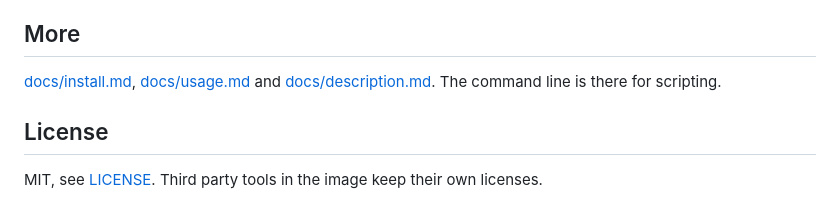
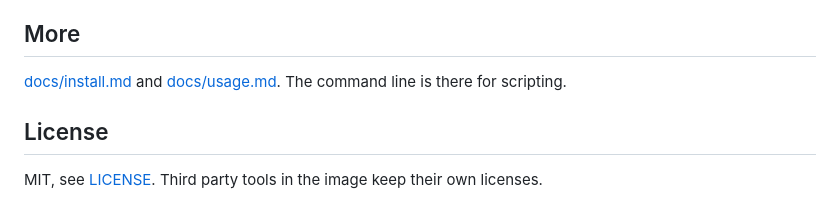
Before and after one commit to Ani07-05/rehub, a Markdown page: README.md, the part around the change. GitHub-like rendering.

Commit message:
docs: drop description page

```diff
--- a/README.md
+++ b/README.md
@@ -112,9 +112,8 @@ the folder to remove everything. API keys you paste into the page are never save
 
 ## More
 
-[docs/install.md](docs/install.md), [docs/usage.md](docs/usage.md) and
-[docs/description.md](docs/description.md). The command line is there for
-scripting.
+[docs/install.md](docs/install.md) and [docs/usage.md](docs/usage.md). The command line is
+there for scripting.
 
 ## License
 
```
Also changed, not shown: docs/description.md (deleted, +0 -85 lines).
